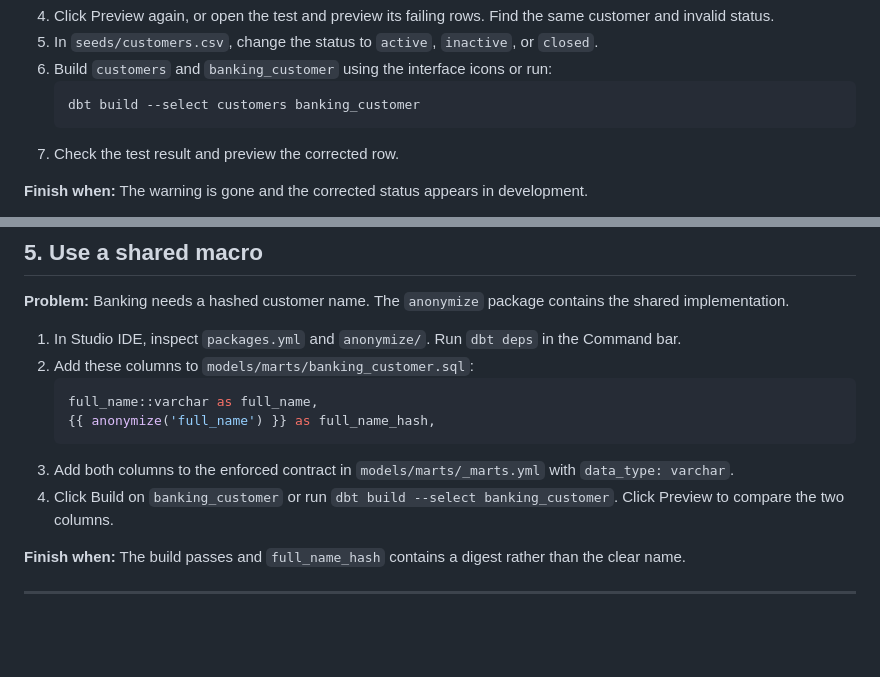
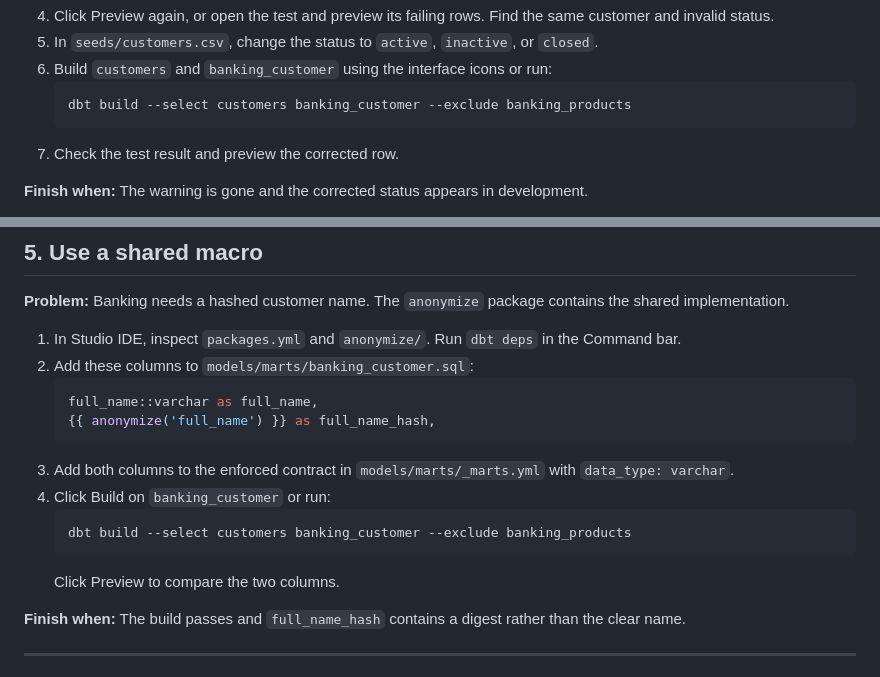
Before and after one commit to ludwig-sewall/demo_banking, a Markdown page: EXERCISES.md, 2 parts joined by grey strips. Rendered like a GitHub page; blank space fills up the shorter version.

Commit message:
Update EXERCISES.md for anonymize_utils and exercise selectors

````diff
--- a/EXERCISES.md
+++ b/EXERCISES.md
@@ -30,7 +30,7 @@ The Banking project (`demo_banking`) is already built in Production. Create a fe
 5. In `seeds/customers.csv`, change the status to `active`, `inactive`, or `closed`.
 6. Build `customers` and `banking_customer` using the interface icons or run:
    ```bash
-   dbt build --select customers banking_customer
+   dbt build --select customers banking_customer --exclude banking_products
    ```
 7. Check the test result and preview the corrected row.
 
@@ -77,7 +77,11 @@ The Banking project (`demo_banking`) is already built in Production. Create a fe
    {{ anonymize('full_name') }} as full_name_hash,
    ```
 3. Add both columns to the enforced contract in `models/marts/_marts.yml` with `data_type: varchar`.
-4. Click Build on `banking_customer` or run `dbt build --select banking_customer`. Click Preview to compare the two columns.
+4. Click Build on `banking_customer` or run:
+   ```bash
+   dbt build --select customers banking_customer --exclude banking_products
+   ```
+   Click Preview to compare the two columns.
 
 **Finish when:** The build passes and `full_name_hash` contains a digest rather than the clear name.
 
````
